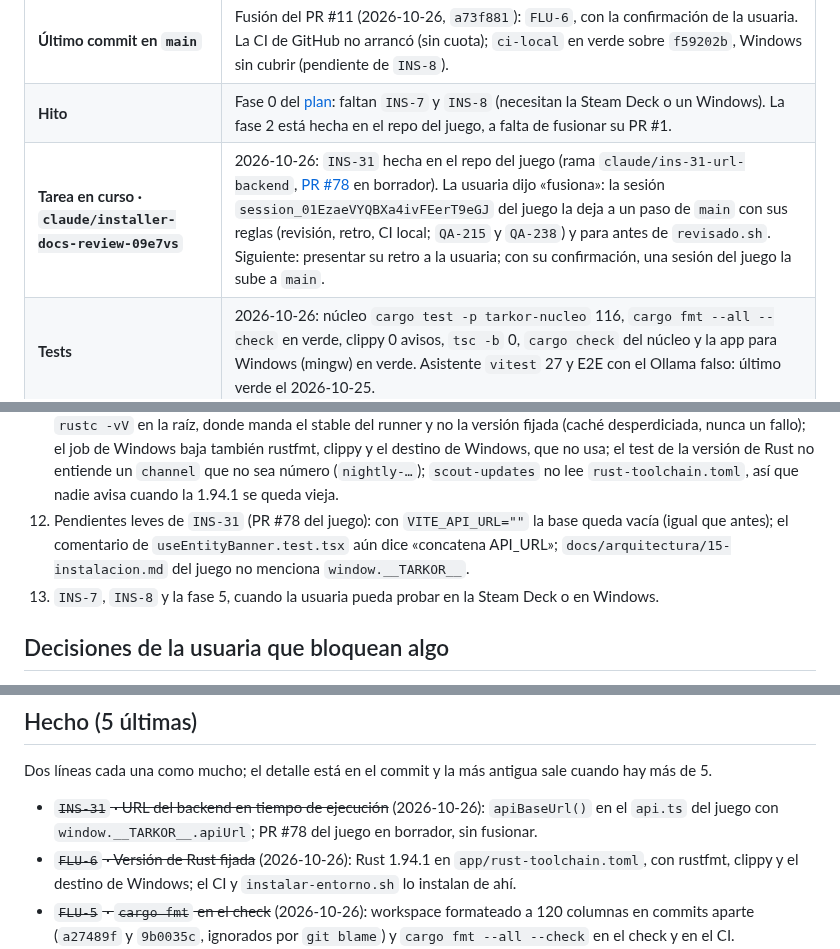
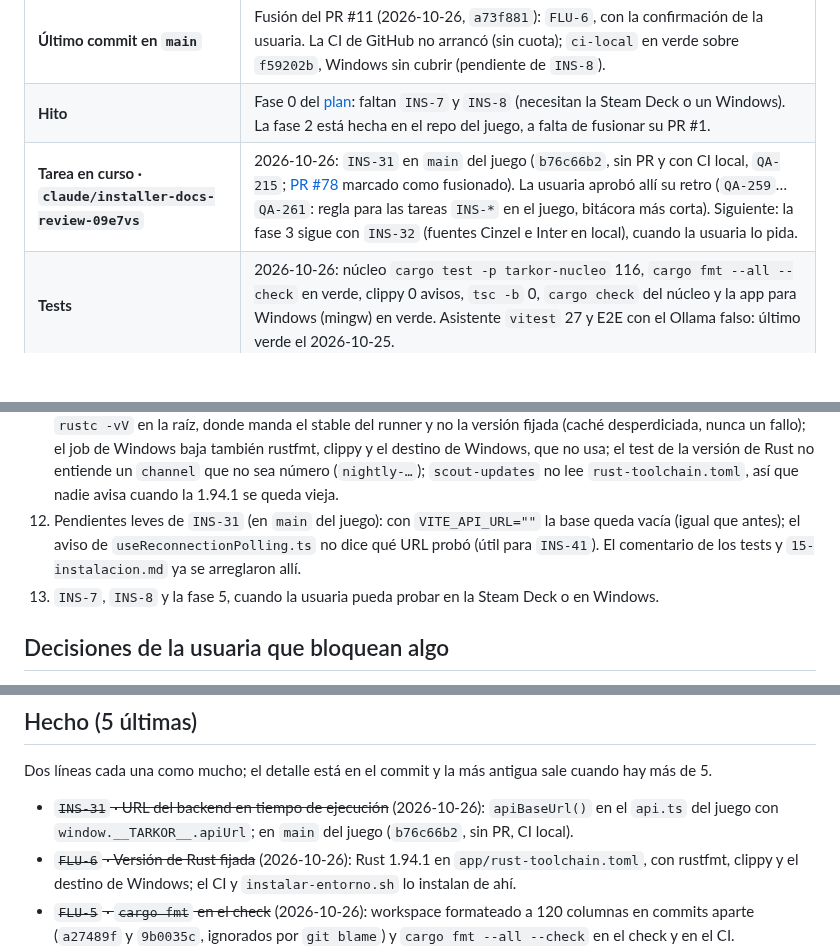
Before and after one commit to Zeldris/Instalador-WMF-Tarkor, a Markdown page: docs/registros/traspaso.md, 3 parts joined by grey strips. Drawn GitHub-style; blank space fills up the shorter version.

Commit message:
INS-31: en main del juego (sin PR, CI local)
La sesión del juego subió INS-31 a su main (b76c66b2) con CI local por la
cuota agotada (QA-215); el PR #78 queda marcado como fusionado. La usuaria
aprobó allí la retro (QA-259…QA-261). Plan y bitácora al día; los leves que
quedan, en el punto 12 de «Siguiente paso». Solo documentación.

Siguiente: INS-32 (fuentes Cinzel e Inter en local), cuando la usuaria lo pida.

Co-Authored-By: Claude Opus 5.5 <noreply@anthropic.com>
Claude-Session: https://claude.ai/code/session_01PW79Mnqo4JVfJ8dabqzbNn

```diff
--- a/docs/registros/traspaso.md
+++ b/docs/registros/traspaso.md
@@ -14,7 +14,7 @@ cada commit.**
 | **Ramas de trabajo** | Cada sesión, su rama con su fila «Tarea en curso» (`QA-136` de Tarkor): `claude/installer-docs-review-09e7vs` (rehecha desde `main` el 2026-10-26). Las skills, ganchos y `settings.json` de `.claude/` van versionados con `git add` normal; a `main` se pasa **por pull request**. |
 | **Último commit en `main`** | Fusión del PR #11 (2026-10-26, `a73f881`): `FLU-6`, con la confirmación de la usuaria. La CI de GitHub no arrancó (sin cuota); `ci-local` en verde sobre `f59202b`, Windows sin cubrir (pendiente de `INS-8`). |
 | **Hito** | Fase 0 del [plan](../05-plan-de-trabajo.md): faltan `INS-7` y `INS-8` (necesitan la Steam Deck o un Windows). La fase 2 está hecha en el repo del juego, a falta de fusionar su PR #1. |
-| **Tarea en curso · `claude/installer-docs-review-09e7vs`** | 2026-10-26: `INS-31` hecha en el repo del juego (rama `claude/ins-31-url-backend`, [PR #78](https://github.com/Zeldris/World-Maker-Fantasy/pull/78) en borrador). La usuaria dijo «fusiona»: la sesión `session_01EzaeVYQBXa4ivFEerT9eGJ` del juego la deja a un paso de `main` con sus reglas (revisión, retro, CI local; `QA-215` y `QA-238`) y para antes de `revisado.sh`. Siguiente: presentar su retro a la usuaria; con su confirmación, una sesión del juego la sube a `main`. |
+| **Tarea en curso · `claude/installer-docs-review-09e7vs`** | 2026-10-26: `INS-31` en `main` del juego (`b76c66b2`, sin PR y con CI local, `QA-215`; [PR #78](https://github.com/Zeldris/World-Maker-Fantasy/pull/78) marcado como fusionado). La usuaria aprobó allí su retro (`QA-259`…`QA-261`: regla para las tareas `INS-*` en el juego, bitácora más corta). Siguiente: la fase 3 sigue con `INS-32` (fuentes Cinzel e Inter en local), cuando la usuaria lo pida. |
 | **Tests** | 2026-10-26: núcleo `cargo test -p tarkor-nucleo` 116, `cargo fmt --all --check` en verde, clippy 0 avisos, `tsc -b` 0, `cargo check` del núcleo y la app para Windows (mingw) en verde. Asistente `vitest` 27 y E2E con el Ollama falso: último verde el 2026-10-25. |
 
 ## Dónde está todo (para saber qué sigue)
@@ -79,9 +79,9 @@ cada commit.**
     nunca un fallo); el job de Windows baja también rustfmt, clippy y el destino de Windows, que no usa; el test de
     la versión de Rust no entiende un `channel` que no sea número (`nightly-…`); `scout-updates` no lee `rust-toolchain.toml`, así que nadie avisa
     cuando la 1.94.1 se queda vieja.
-12. Pendientes leves de `INS-31` (PR #78 del juego): con `VITE_API_URL=""` la base queda vacía (igual que antes);
-    el comentario de `useEntityBanner.test.tsx` aún dice «concatena API_URL»; `docs/arquitectura/15-instalacion.md`
-    del juego no menciona `window.__TARKOR__`.
+12. Pendientes leves de `INS-31` (en `main` del juego): con `VITE_API_URL=""` la base queda vacía (igual que antes);
+    el aviso de `useReconnectionPolling.ts` no dice qué URL probó (útil para `INS-41`). El comentario de los tests y
+    `15-instalacion.md` ya se arreglaron allí.
 13. `INS-7`, `INS-8` y la fase 5, cuando la usuaria pueda probar en la Steam Deck o en Windows.
 
 ## Decisiones de la usuaria que bloquean algo
@@ -112,7 +112,7 @@ python3 .claude/gw/scripts/doctor.py                   # el flujo (Galivelop-wor
 Dos líneas cada una como mucho; el detalle está en el commit y la más antigua sale cuando hay más de 5.
 
 - ~~`INS-31` · URL del backend en tiempo de ejecución~~ (2026-10-26): `apiBaseUrl()` en el `api.ts` del juego con
-  `window.__TARKOR__.apiUrl`; PR #78 del juego en borrador, sin fusionar.
+  `window.__TARKOR__.apiUrl`; en `main` del juego (`b76c66b2`, sin PR, CI local).
 - ~~`FLU-6` · Versión de Rust fijada~~ (2026-10-26): Rust 1.94.1 en `app/rust-toolchain.toml`, con rustfmt, clippy
   y el destino de Windows; el CI y `instalar-entorno.sh` lo instalan de ahí.
 - ~~`FLU-5` · `cargo fmt` en el check~~ (2026-10-26): workspace formateado a 120 columnas en commits aparte
```
Also changed, not shown: docs/05-plan-de-trabajo.md (+3 -2 lines).
